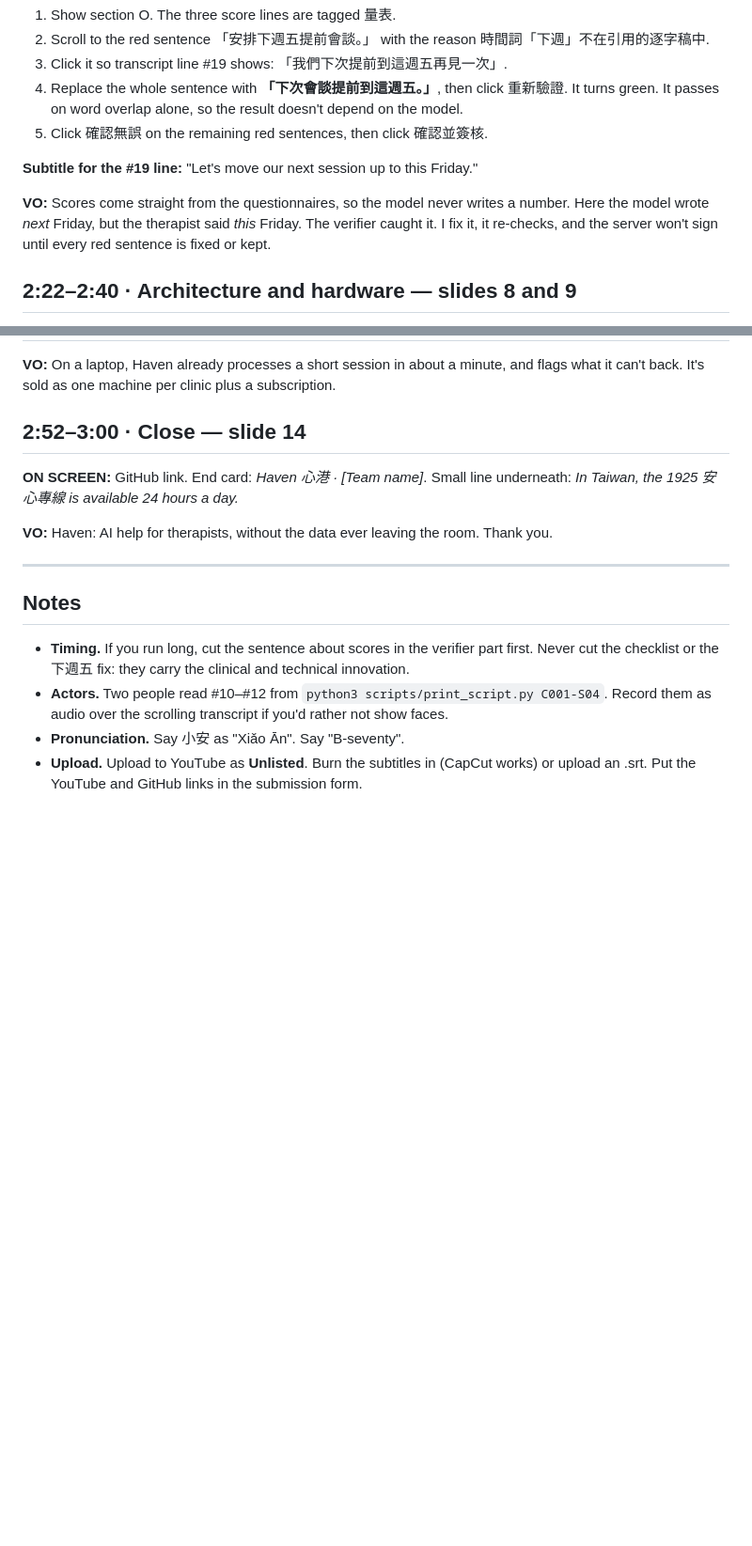
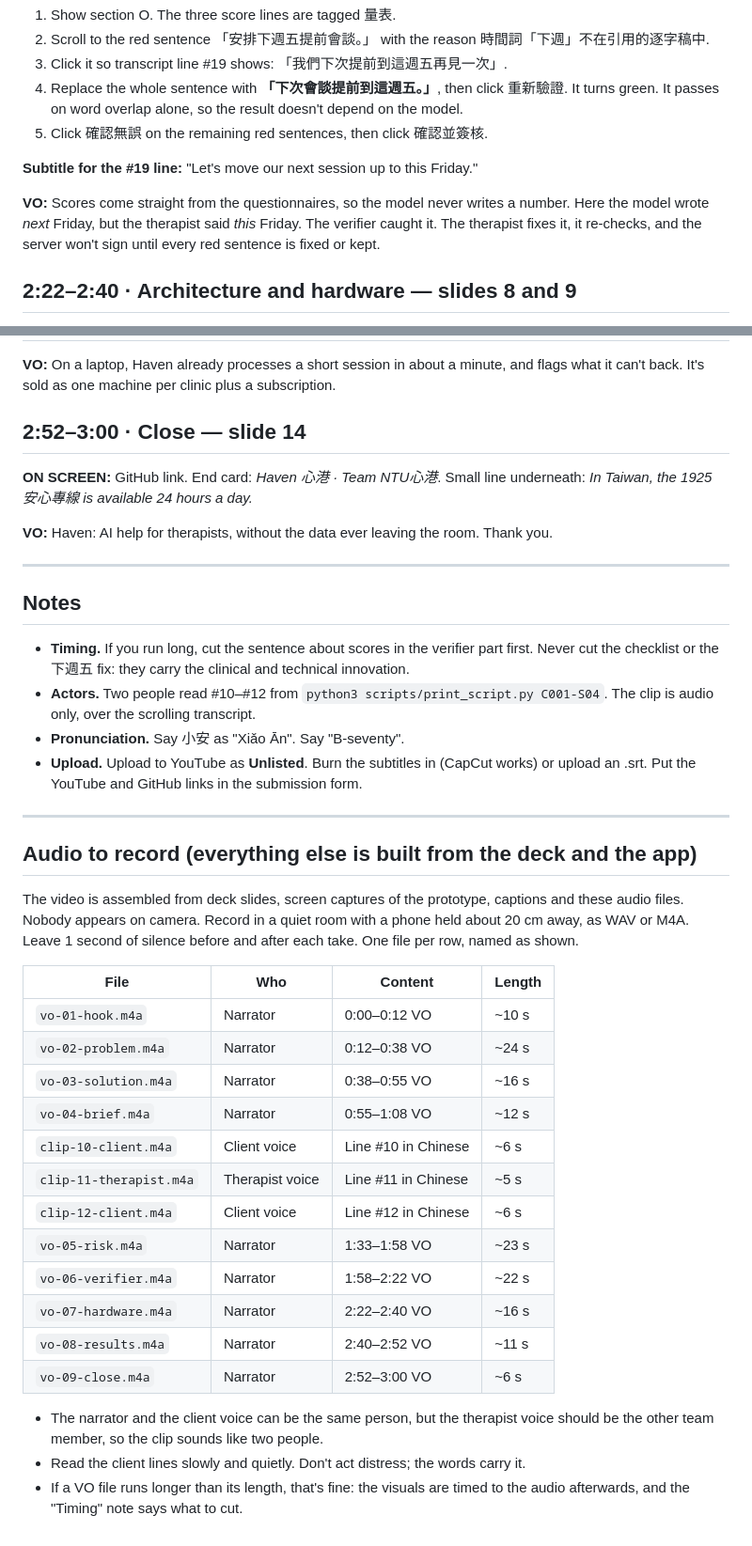
Before and after one commit to chenalan1109/haven-copilot, a Markdown page: docs/video-script.md, 2 parts joined by grey strips. Shown at 94% size. Rendered like a GitHub page; blank space fills up the shorter version.

```diff
--- a/docs/video-script.md
+++ b/docs/video-script.md
@@ -67,7 +67,7 @@ After the session, the risk agent flags that line with the exact quote. "No plan
 **Subtitle for the #19 line:** "Let's move our next session up to this Friday."
 
 **VO:**
-Scores come straight from the questionnaires, so the model never writes a number. Here the model wrote *next* Friday, but the therapist said *this* Friday. The verifier caught it. I fix it, it re-checks, and the server won't sign until every red sentence is fixed or kept.
+Scores come straight from the questionnaires, so the model never writes a number. Here the model wrote *next* Friday, but the therapist said *this* Friday. The verifier caught it. The therapist fixes it, it re-checks, and the server won't sign until every red sentence is fixed or kept.
 
 ## 2:22–2:40 · Architecture and hardware — slides 8 and 9
 
@@ -81,7 +81,7 @@ On a laptop, Haven already processes a short session in about a minute, and flag
 
 ## 2:52–3:00 · Close — slide 14
 
-**ON SCREEN:** GitHub link. End card: *Haven 心港 · [Team name]*. Small line underneath: *In Taiwan, the 1925 安心專線 is available 24 hours a day.*
+**ON SCREEN:** GitHub link. End card: *Haven 心港 · Team NTU心港*. Small line underneath: *In Taiwan, the 1925 安心專線 is available 24 hours a day.*
 
 **VO:**
 Haven: AI help for therapists, without the data ever leaving the room. Thank you.
@@ -91,6 +91,31 @@ Haven: AI help for therapists, without the data ever leaving the room. Thank you
 ## Notes
 
 - **Timing.** If you run long, cut the sentence about scores in the verifier part first. Never cut the checklist or the 下週五 fix: they carry the clinical and technical innovation.
-- **Actors.** Two people read #10–#12 from `python3 scripts/print_script.py C001-S04`. Record them as audio over the scrolling transcript if you'd rather not show faces.
+- **Actors.** Two people read #10–#12 from `python3 scripts/print_script.py C001-S04`. The clip is audio only, over the scrolling transcript.
 - **Pronunciation.** Say 小安 as "Xiǎo Ān". Say "B-seventy".
 - **Upload.** Upload to YouTube as **Unlisted**. Burn the subtitles in (CapCut works) or upload an .srt. Put the YouTube and GitHub links in the submission form.
+
+---
+
+## Audio to record (everything else is built from the deck and the app)
+
+The video is assembled from deck slides, screen captures of the prototype, captions and these audio files. Nobody appears on camera. Record in a quiet room with a phone held about 20 cm away, as WAV or M4A. Leave 1 second of silence before and after each take. One file per row, named as shown.
+
+| File | Who | Content | Length |
+|---|---|---|---|
+| `vo-01-hook.m4a` | Narrator | 0:00–0:12 VO | ~10 s |
+| `vo-02-problem.m4a` | Narrator | 0:12–0:38 VO | ~24 s |
+| `vo-03-solution.m4a` | Narrator | 0:38–0:55 VO | ~16 s |
+| `vo-04-brief.m4a` | Narrator | 0:55–1:08 VO | ~12 s |
+| `clip-10-client.m4a` | Client voice | Line #10 in Chinese | ~6 s |
+| `clip-11-therapist.m4a` | Therapist voice | Line #11 in Chinese | ~5 s |
+| `clip-12-client.m4a` | Client voice | Line #12 in Chinese | ~6 s |
+| `vo-05-risk.m4a` | Narrator | 1:33–1:58 VO | ~23 s |
+| `vo-06-verifier.m4a` | Narrator | 1:58–2:22 VO | ~22 s |
+| `vo-07-hardware.m4a` | Narrator | 2:22–2:40 VO | ~16 s |
+| `vo-08-results.m4a` | Narrator | 2:40–2:52 VO | ~11 s |
+| `vo-09-close.m4a` | Narrator | 2:52–3:00 VO | ~6 s |
+
+- The narrator and the client voice can be the same person, but the therapist voice should be the other team member, so the clip sounds like two people.
+- Read the client lines slowly and quietly. Don't act distress; the words carry it.
+- If a VO file runs longer than its length, that's fine: the visuals are timed to the audio afterwards, and the "Timing" note says what to cut.
```
Also changed, not shown: README.md (+8 -1 lines).
